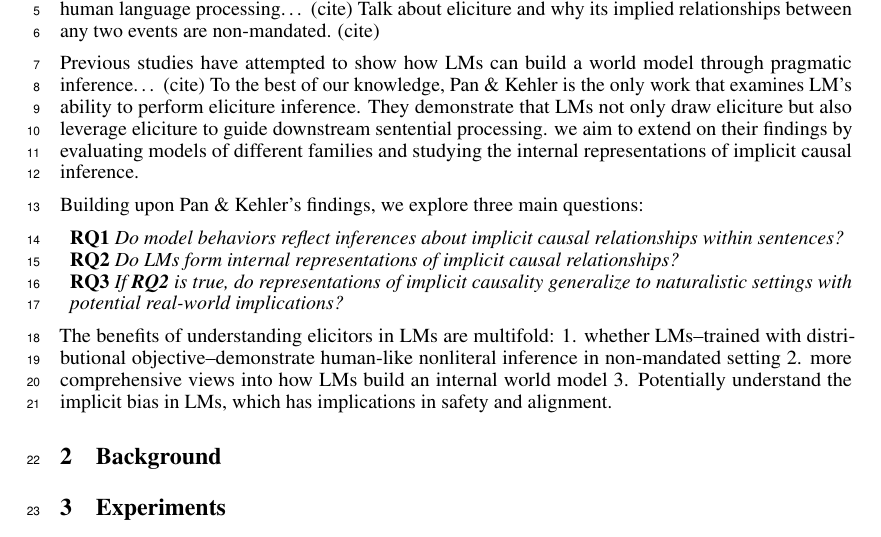
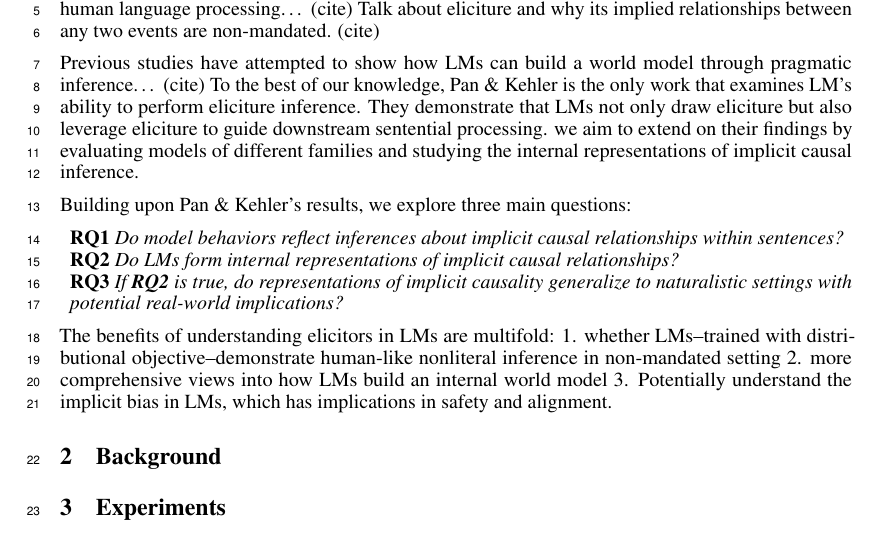
Before and after one commit to SusanWYS/Formatting-Instructions-For-NeurIPS-2026-2-, a LaTeX paper (paper.tex): part of page 1 of 9, cut so that both start at the same text. Compiled offline with pdfLaTeX.

Commit message:
Updates from Overleaf

```diff
--- a/paper.tex
+++ b/paper.tex
@@ -44,7 +44,7 @@ Much of the world knowledge can be expressed in terms of relations, but oftentim
 
 Previous studies have attempted to show how LMs can build a world model through pragmatic inference… (cite) To the best of our knowledge, Pan \& Kehler is the only work that examines LM’s ability to perform eliciture inference. They demonstrate that LMs not only draw eliciture but also leverage eliciture to guide downstream sentential processing. we aim to extend on their findings by evaluating models of different families and studying the internal representations of implicit causal inference.
 
-Building upon Pan \& Kehler's findings, we explore three main questions:
+Building upon Pan \& Kehler's results, we explore three main questions:
 \begin{itemize}[label=, noitemsep, topsep=0pt, leftmargin=*]
 \item
 \textbf{RQ1} \textit{Do model behaviors reflect inferences about implicit causal relationships within sentences? }
```
